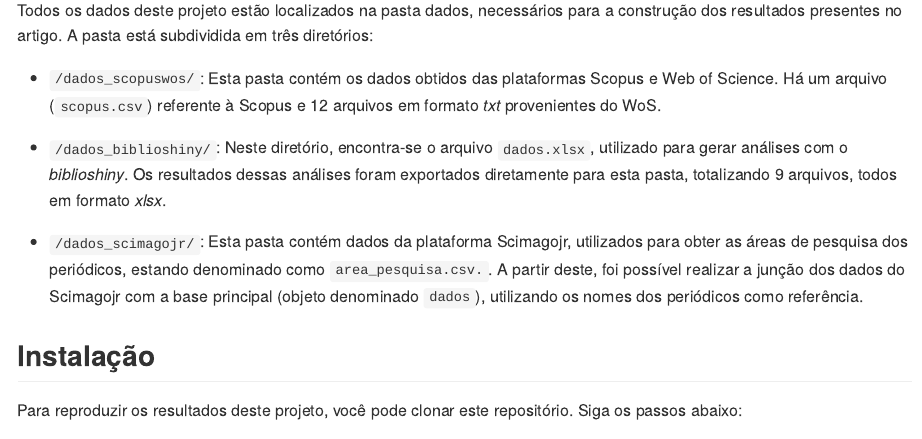
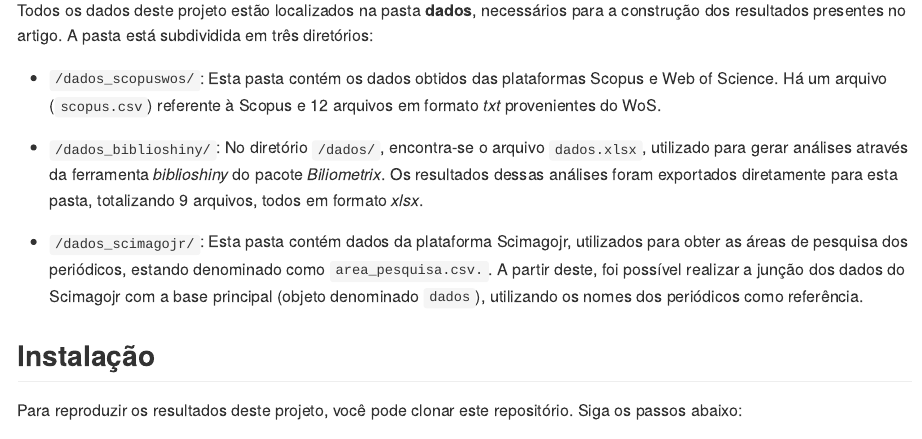
Before and after one commit to drewmelo/crescimento-economico-mudancas-climaticas, an R Markdown document (README.Rmd): the page in a window 1100 px wide, from 1350 px down. The pictures show the output file README.md that the author committed with the source, drawn offline in the style of GitHub.

Commit message:
add README

```diff
--- a/README.Rmd
+++ b/README.Rmd
@@ -33,11 +33,11 @@ Para executar os três scripts mencionados, abra o código principal, denominado
 
 ## Descrição dos Dados
 
-Todos os dados deste projeto estão localizados na pasta dados, necessários para a construção dos resultados presentes no artigo. A pasta está subdividida em três diretórios:
+Todos os dados deste projeto estão localizados na pasta **dados**, necessários para a construção dos resultados presentes no artigo. A pasta está subdividida em três diretórios:
 
 * `/dados_scopuswos/`: Esta pasta contém os dados obtidos das plataformas Scopus e Web of Science. Há um arquivo (`scopus.csv`) referente à Scopus e 12 arquivos em formato *txt* provenientes do WoS.
 
-* `/dados_biblioshiny/`: Neste diretório, encontra-se o arquivo `dados.xlsx`, utilizado para gerar análises com o *biblioshiny*. Os resultados dessas análises foram exportados diretamente para esta pasta, totalizando 9 arquivos, todos em formato *xlsx*.
+* `/dados_biblioshiny/`: No diretório `/dados/`, encontra-se o arquivo `dados.xlsx`, utilizado para gerar análises através da ferramenta *biblioshiny* do pacote *Biliometrix*. Os resultados dessas análises foram exportados diretamente para esta pasta, totalizando 9 arquivos, todos em formato *xlsx*.
 
 * `/dados_scimagojr/`: Esta pasta contém dados da plataforma Scimagojr, utilizados para obter as áreas de pesquisa dos periódicos, estando denominado como `area_pesquisa.csv.`. A partir deste, foi possível realizar a junção dos dados do Scimagojr com a base principal (objeto denominado `dados`), utilizando os nomes dos periódicos como referência.
 
```
Also changed, not shown: README.md.
